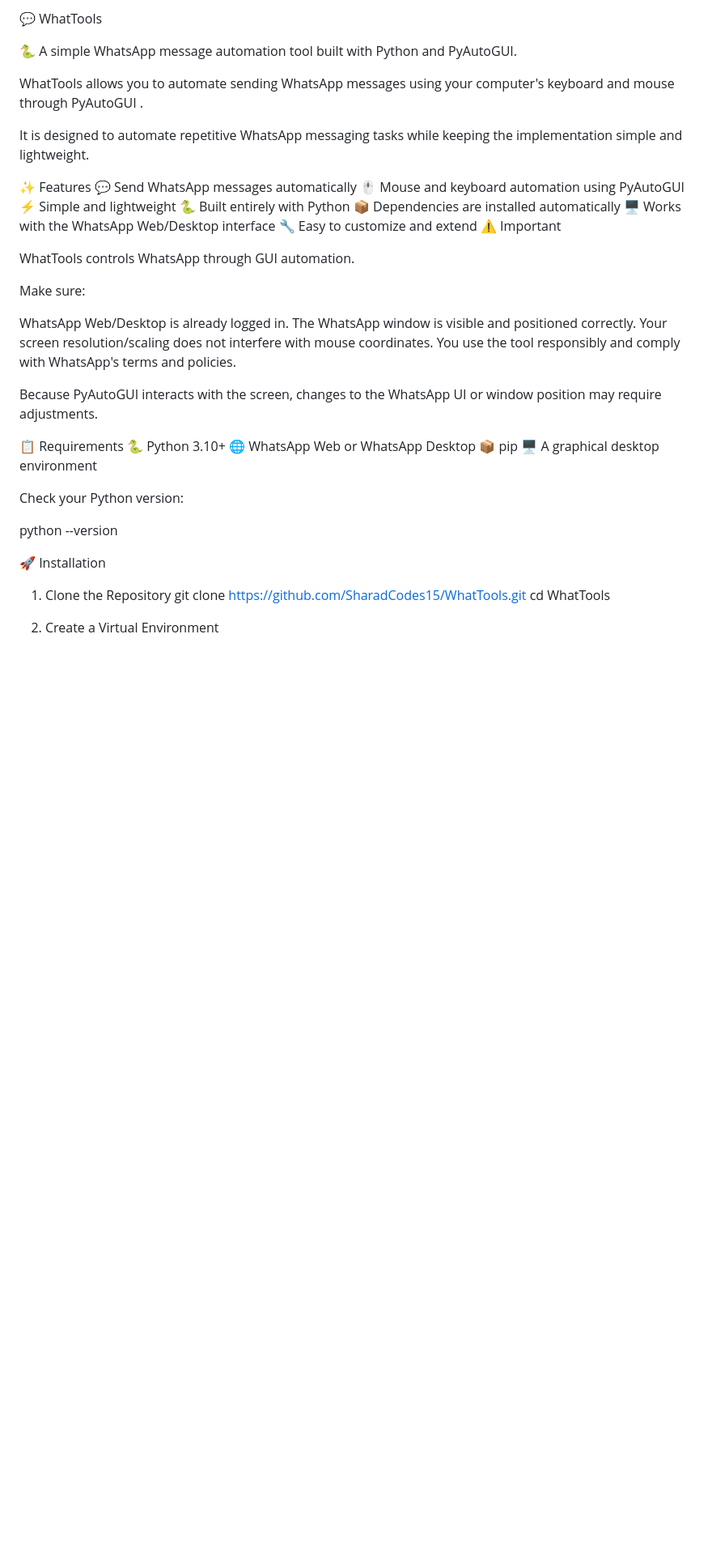
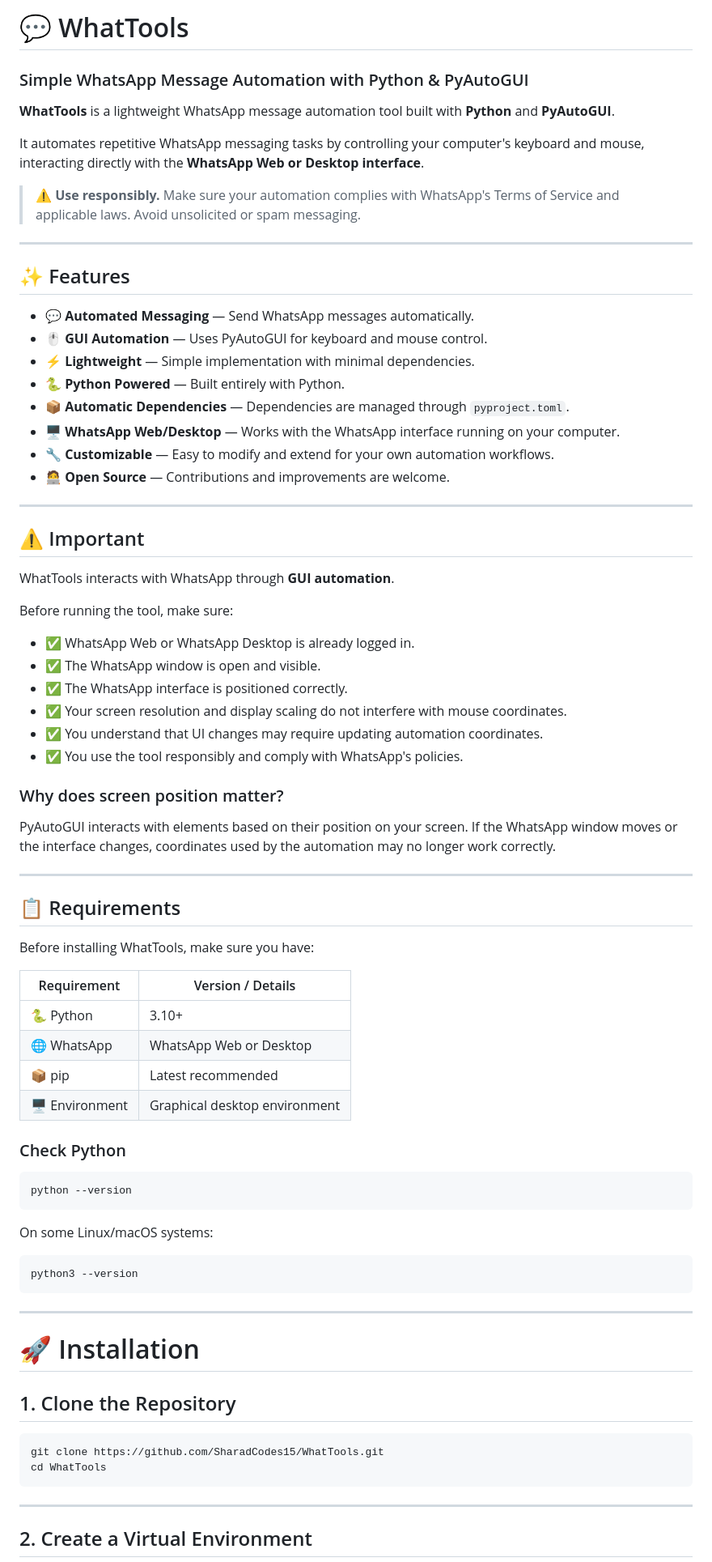
Before and after one commit to SharadCodes15/Python_Projects, a Markdown page: WhatTools/CLI/README.md, the part around one of its changes. Shown at 81% size. Rendered like a GitHub page; blank space fills up the shorter version.

Commit message:
Revise README.md for improved clarity and organization
Updated README.md to enhance clarity and structure, including features, requirements, installation instructions, and contribution guidelines.

````diff
--- a/WhatTools/CLI/README.md
+++ b/WhatTools/CLI/README.md
@@ -1,48 +1,82 @@
-💬 WhatTools
+# 💬 WhatTools
 
-🐍 A simple WhatsApp message automation tool built with Python and PyAutoGUI.
+### Simple WhatsApp Message Automation with Python & PyAutoGUI
 
-WhatTools allows you to automate sending WhatsApp messages using your computer's keyboard and mouse through PyAutoGUI
-.
+**WhatTools** is a lightweight WhatsApp message automation tool built with **Python** and **PyAutoGUI**.
 
-It is designed to automate repetitive WhatsApp messaging tasks while keeping the implementation simple and lightweight.
+It automates repetitive WhatsApp messaging tasks by controlling your computer's keyboard and mouse, interacting directly with the **WhatsApp Web or Desktop interface**.
 
-✨ Features
-💬 Send WhatsApp messages automatically
-🖱️ Mouse and keyboard automation using PyAutoGUI
-⚡ Simple and lightweight
-🐍 Built entirely with Python
-📦 Dependencies are installed automatically
-🖥️ Works with the WhatsApp Web/Desktop interface
-🔧 Easy to customize and extend
-⚠️ Important
+> ⚠️ **Use responsibly.** Make sure your automation complies with WhatsApp's Terms of Service and applicable laws. Avoid unsolicited or spam messaging.
 
-WhatTools controls WhatsApp through GUI automation.
+---
 
-Make sure:
+## ✨ Features
 
-WhatsApp Web/Desktop is already logged in.
-The WhatsApp window is visible and positioned correctly.
-Your screen resolution/scaling does not interfere with mouse coordinates.
-You use the tool responsibly and comply with WhatsApp's terms and policies.
+* 💬 **Automated Messaging** — Send WhatsApp messages automatically.
+* 🖱️ **GUI Automation** — Uses PyAutoGUI for keyboard and mouse control.
+* ⚡ **Lightweight** — Simple implementation with minimal dependencies.
+* 🐍 **Python Powered** — Built entirely with Python.
+* 📦 **Automatic Dependencies** — Dependencies are managed through `pyproject.toml`.
+* 🖥️ **WhatsApp Web/Desktop** — Works with the WhatsApp interface running on your computer.
+* 🔧 **Customizable** — Easy to modify and extend for your own automation workflows.
+* 🧑‍💻 **Open Source** — Contributions and improvements are welcome.
 
-Because PyAutoGUI interacts with the screen, changes to the WhatsApp UI or window position may require adjustments.
+---
 
-📋 Requirements
-🐍 Python 3.10+
-🌐 WhatsApp Web or WhatsApp Desktop
-📦 pip
-🖥️ A graphical desktop environment
+## ⚠️ Important
 
-Check your Python version:
+WhatTools interacts with WhatsApp through **GUI automation**.
 
+Before running the tool, make sure:
+
+* ✅ WhatsApp Web or WhatsApp Desktop is already logged in.
+* ✅ The WhatsApp window is open and visible.
+* ✅ The WhatsApp interface is positioned correctly.
+* ✅ Your screen resolution and display scaling do not interfere with mouse coordinates.
+* ✅ You understand that UI changes may require updating automation coordinates.
+* ✅ You use the tool responsibly and comply with WhatsApp's policies.
+
+### Why does screen position matter?
+
+PyAutoGUI interacts with elements based on their position on your screen. If the WhatsApp window moves or the interface changes, coordinates used by the automation may no longer work correctly.
+
+---
+
+## 📋 Requirements
+
+Before installing WhatTools, make sure you have:
+
+| Requirement     | Version / Details             |
+| --------------- | ----------------------------- |
+| 🐍 Python       | 3.10+                         |
+| 🌐 WhatsApp     | WhatsApp Web or Desktop       |
+| 📦 pip          | Latest recommended            |
+| 🖥️ Environment | Graphical desktop environment |
+
+### Check Python
+
+```bash
 python --version
+```
 
-🚀 Installation
-1. Clone the Repository
+On some Linux/macOS systems:
+
+```bash
+python3 --version
+```
+
+---
+
+# 🚀 Installation
+
+## 1. Clone the Repository
+
+```bash
 git clone https://github.com/SharadCodes15/WhatTools.git
 cd WhatTools
+```
 
+---
 
-2. Create a Virtual Environment
+## 2. Create a Virtual Environment
 
````
Also changed, not shown: other parts of WhatTools/CLI/README.md (+228 -46 lines).
